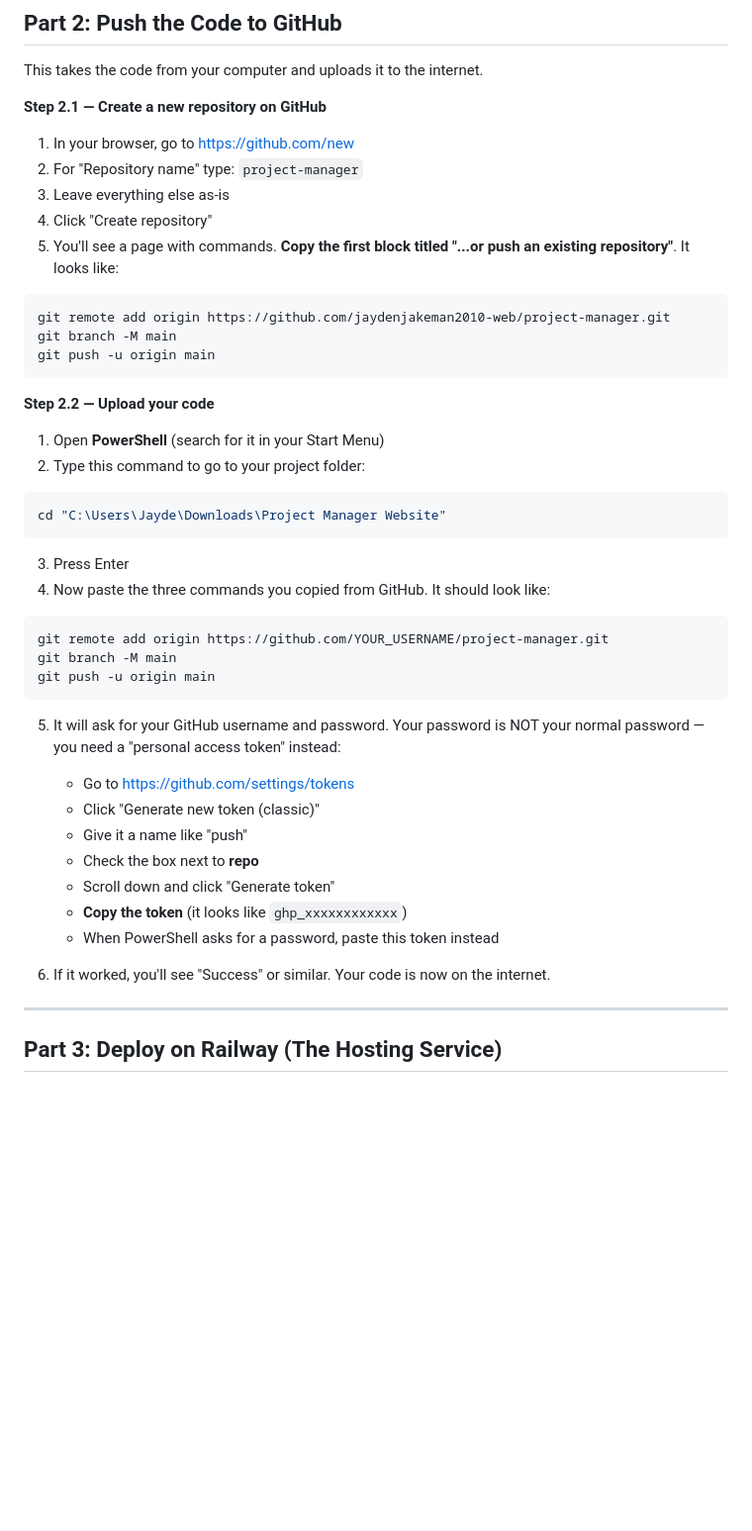
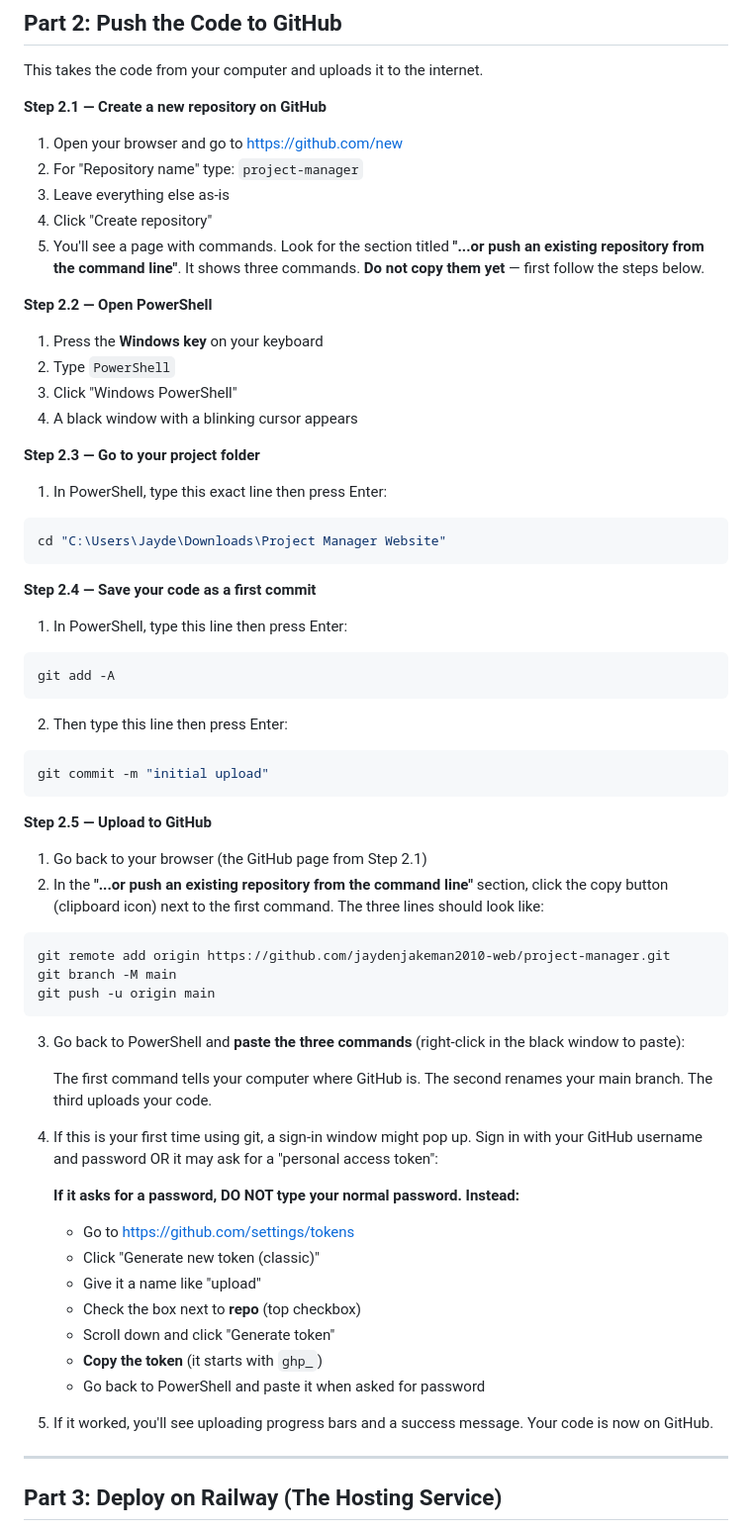
Before and after one commit to jaydenjakeman2010-web/project-manager, a Markdown page: DEPLOY.md, the part around the change. Shown at 99% size. GitHub-like rendering; blank space fills up the shorter version.

Commit message:
add DEPLOY.md with beginner steps

````diff
--- a/DEPLOY.md
+++ b/DEPLOY.md
@@ -27,11 +27,45 @@ This takes the code from your computer and uploads it to the internet.
 
 **Step 2.1 — Create a new repository on GitHub**
 
-1. In your browser, go to https://github.com/new
+1. Open your browser and go to https://github.com/new
 2. For "Repository name" type: `project-manager`
 3. Leave everything else as-is
 4. Click "Create repository"
-5. You'll see a page with commands. **Copy the first block titled "...or push an existing repository"**. It looks like:
+5. You'll see a page with commands. Look for the section titled **"...or push an existing repository from the command line"**. It shows three commands. **Do not copy them yet** — first follow the steps below.
+
+**Step 2.2 — Open PowerShell**
+
+1. Press the **Windows key** on your keyboard
+2. Type `PowerShell`
+3. Click "Windows PowerShell"
+4. A black window with a blinking cursor appears
+
+**Step 2.3 — Go to your project folder**
+
+1. In PowerShell, type this exact line then press Enter:
+
+```powershell
+cd "C:\Users\Jayde\Downloads\Project Manager Website"
+```
+
+**Step 2.4 — Save your code as a first commit**
+
+1. In PowerShell, type this line then press Enter:
+
+```powershell
+git add -A
+```
+
+2. Then type this line then press Enter:
+
+```powershell
+git commit -m "initial upload"
+```
+
+**Step 2.5 — Upload to GitHub**
+
+1. Go back to your browser (the GitHub page from Step 2.1)
+2. In the **"...or push an existing repository from the command line"** section, click the copy button (clipboard icon) next to the first command. The three lines should look like:
 
 ```
 git remote add origin https://github.com/jaydenjakeman2010-web/project-manager.git
@@ -39,34 +73,24 @@ git branch -M main
 git push -u origin main
 ```
 
-**Step 2.2 — Upload your code**
+3. Go back to PowerShell and **paste the three commands** (right-click in the black window to paste):
 
-1. Open **PowerShell** (search for it in your Start Menu)
-2. Type this command to go to your project folder:
+   The first command tells your computer where GitHub is.
+   The second renames your main branch.
+   The third uploads your code.
 
-```powershell
-cd "C:\Users\Jayde\Downloads\Project Manager Website"
-```
+4. If this is your first time using git, a sign-in window might pop up. Sign in with your GitHub username and password OR it may ask for a "personal access token":
 
-3. Press Enter
-4. Now paste the three commands you copied from GitHub. It should look like:
-
-```powershell
-git remote add origin https://github.com/YOUR_USERNAME/project-manager.git
-git branch -M main
-git push -u origin main
-```
-
-5. It will ask for your GitHub username and password. Your password is NOT your normal password — you need a "personal access token" instead:
+   **If it asks for a password, DO NOT type your normal password. Instead:**
    - Go to https://github.com/settings/tokens
    - Click "Generate new token (classic)"
-   - Give it a name like "push"
-   - Check the box next to **repo**
+   - Give it a name like "upload"
+   - Check the box next to **repo** (top checkbox)
    - Scroll down and click "Generate token"
-   - **Copy the token** (it looks like `ghp_xxxxxxxxxxxx`)
-   - When PowerShell asks for a password, paste this token instead
+   - **Copy the token** (it starts with `ghp_`)
+   - Go back to PowerShell and paste it when asked for password
 
-6. If it worked, you'll see "Success" or similar. Your code is now on the internet.
+5. If it worked, you'll see uploading progress bars and a success message. Your code is now on GitHub.
 
 ---
 
````
